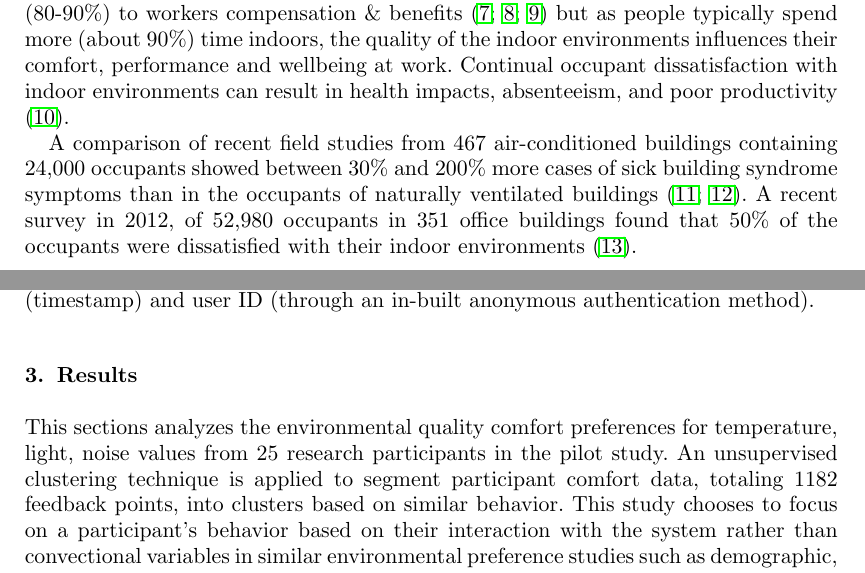
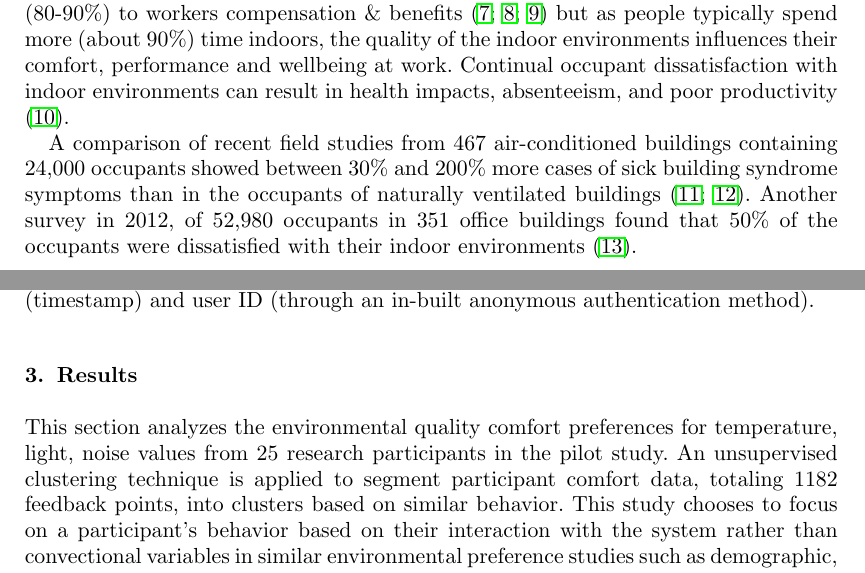
Before and after one commit to buds-lab/spacematch-paper, a LaTeX document (spacematch.tex): two parts of pages 2 and 6 of 15, joined at a grey line, cut so that both start at the same text. Compiled offline with pdfLaTeX.

Commit message:
changes for frontier made in the other draft

```diff
--- a/spacematch.tex
+++ b/spacematch.tex
@@ -122,7 +122,7 @@ Not only do enterprises today associate a majority of their costs (80-90\%) to w
 
 %As an example of health-related issues, a comparison of 12 field studies from United States and six other countries in Europe, covering a total of 467 buildings with 24,000 occupants, the air-conditioned buildings (with or without humidification) showed between 30\% and 200\% more cases of sick building syndrome symptoms than in the naturally ventilated buildings' occupants \citep{Evolvingopportunities, ventilationsystemtype}. A recent survey in 2012, of 52,980 occupants in 351 office buildings found that 50\% of the occupants were dissatisfied with their indoor environments \citep{Frontczak2012QuantitativeDesign}.
 
-A comparison of recent field studies from 467 air-conditioned buildings containing 24,000 occupants showed between 30\% and 200\% more cases of sick building syndrome symptoms than in the occupants of naturally ventilated buildings \citep{Evolvingopportunities, ventilationsystemtype}. A recent survey in 2012, of 52,980 occupants in 351 office buildings found that 50\% of the occupants were dissatisfied with their indoor environments \citep{Frontczak2012QuantitativeDesign}.
+A comparison of recent field studies from 467 air-conditioned buildings containing 24,000 occupants showed between 30\% and 200\% more cases of sick building syndrome symptoms than in the occupants of naturally ventilated buildings \citep{Evolvingopportunities, ventilationsystemtype}. Another survey in 2012, of 52,980 occupants in 351 office buildings found that 50\% of the occupants were dissatisfied with their indoor environments \citep{Frontczak2012QuantitativeDesign}.
 
 % The over-conditioning and over-sizing of comfort control systems also has an impact on energy, and therefore the carbon emissions of buildings as well.
 
@@ -283,7 +283,7 @@ The data from the users and fixed sensors was collected on a cloud-based, time-s
 
 %This sections analyzes the environmental quality comfort preferences for temperature, light, noise values from 25 research participants in the pilot study. An unsupervised clustering technique is applied to segment participant comfort data, totaling 1182 feedback points, into cohorts of similar behavior. This type of analysis not only sets a foundation for further research in depth studies that characterize comfort preferences in ways that are personalized for each occupant, but also generalizable by grouping similar preference behavior. This study focuses on the behavior of each participant in their interaction with the system instead of the demographic, physiological, or environmental conditions variables that are typically addressed in environmental preference studies.
 
-This sections analyzes the environmental quality comfort preferences for temperature, light, noise values from 25 research participants in the pilot study. An unsupervised clustering technique is applied to segment participant comfort data, totaling 1182 feedback points, into clusters based on similar behavior.  This study chooses to focus on a participant's behavior based on their interaction with the system rather than convectional variables in similar environmental preference studies such as demographic, physiological, or environmental conditions. This study provides not only provides a solid foundation for further research into personalized comfort preferences of each occupant, but can also be generalized by enabling grouping of occupants based on similar environmental preference behavior.
+This section analyzes the environmental quality comfort preferences for temperature, light, noise values from 25 research participants in the pilot study. An unsupervised clustering technique is applied to segment participant comfort data, totaling 1182 feedback points, into clusters based on similar behavior.  This study chooses to focus on a participant's behavior based on their interaction with the system rather than convectional variables in similar environmental preference studies such as demographic, physiological, or environmental conditions. This study provides not only provides a solid foundation for further research into personalized comfort preferences of each occupant, but can also be generalized by enabling grouping of occupants based on similar environmental preference behavior.
 
 
 
```
